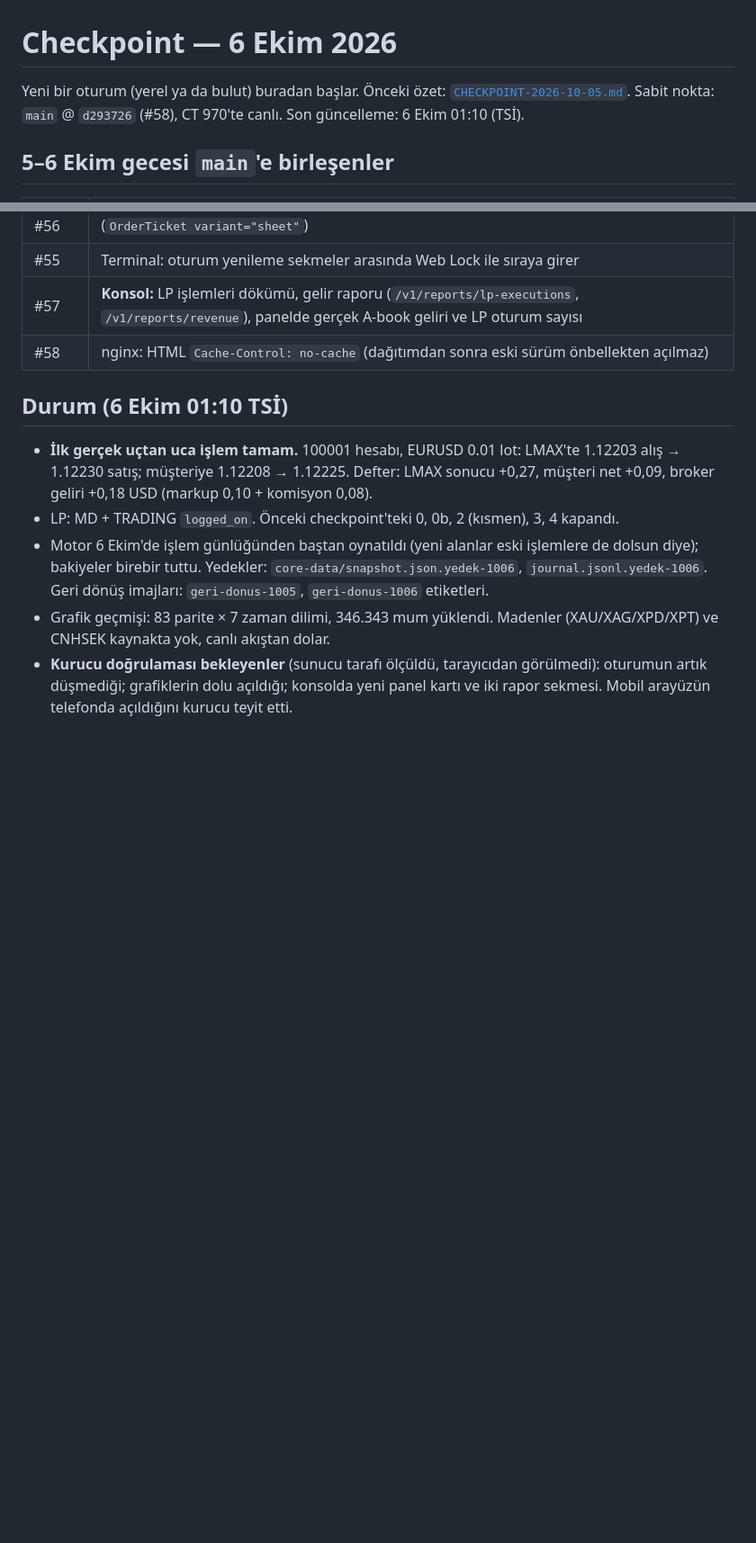
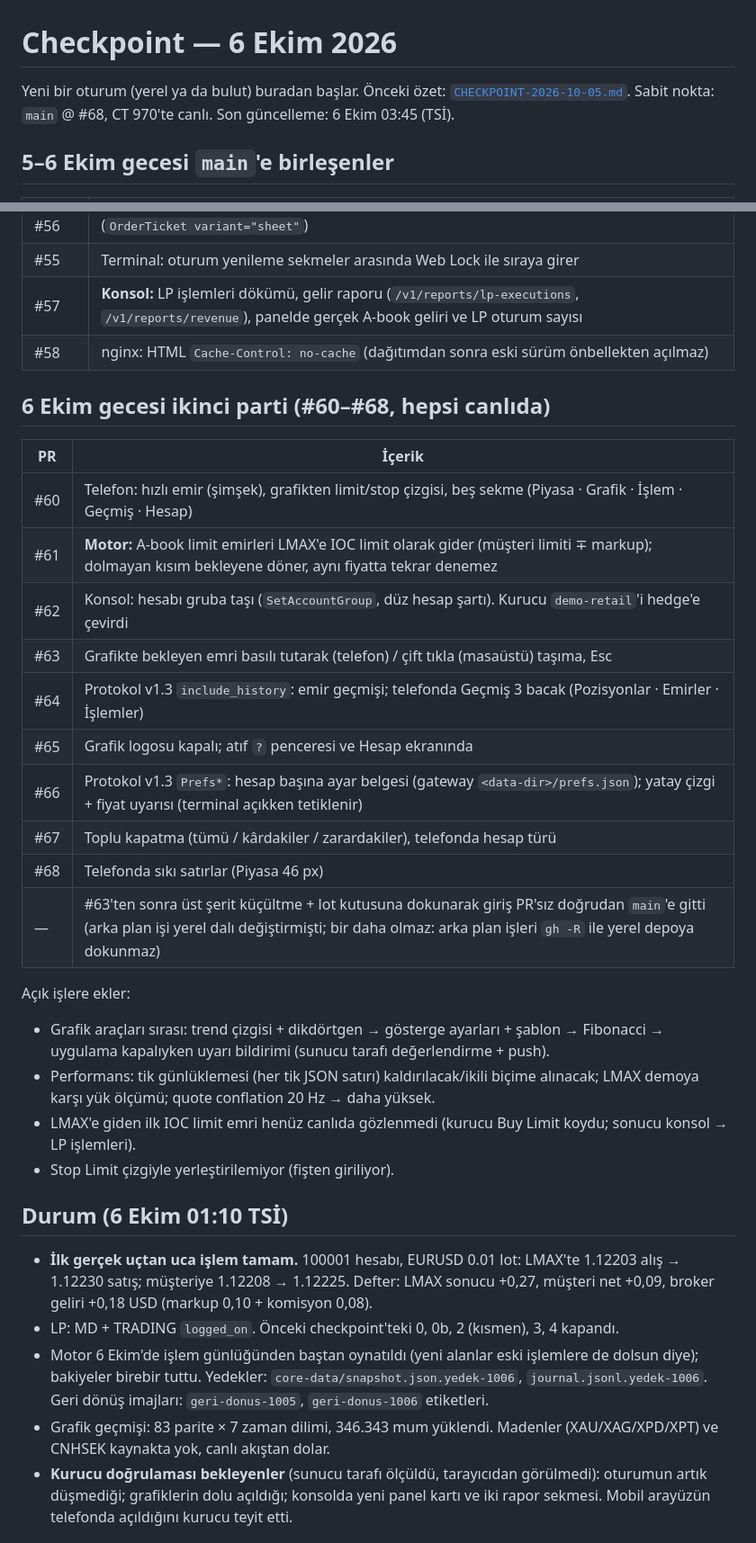
Before and after one commit to fertheoz/fxvps.ai, a Markdown page: docs/CHECKPOINT-2026-10-06.md, 2 parts joined by grey strips. Shown at 90% size. Drawn GitHub-style; blank space fills up the shorter version.

Commit message:
docs: checkpoint 2026-10-06, second batch (#60-#68)
Co-Authored-By: Claude Fable 5.1 <noreply@anthropic.com>

```diff
--- a/docs/CHECKPOINT-2026-10-06.md
+++ b/docs/CHECKPOINT-2026-10-06.md
@@ -1,7 +1,7 @@
 # Checkpoint — 6 Ekim 2026
 
 Yeni bir oturum (yerel ya da bulut) buradan başlar. Önceki özet: [`CHECKPOINT-2026-10-05.md`](CHECKPOINT-2026-10-05.md).
-Sabit nokta: `main` @ `d293726` (#58), CT 970'te canlı. Son güncelleme: 6 Ekim 01:10 (TSİ).
+Sabit nokta: `main` @ #68, CT 970'te canlı. Son güncelleme: 6 Ekim 03:45 (TSİ).
 
 ## 5–6 Ekim gecesi `main`'e birleşenler
 
@@ -15,6 +15,27 @@ Sabit nokta: `main` @ `d293726` (#58), CT 970'te canlı. Son güncelleme: 6 Ekim
 | #55 | Terminal: oturum yenileme sekmeler arasında Web Lock ile sıraya girer |
 | #57 | **Konsol:** LP işlemleri dökümü, gelir raporu (`/v1/reports/lp-executions`, `/v1/reports/revenue`), panelde gerçek A-book geliri ve LP oturum sayısı |
 | #58 | nginx: HTML `Cache-Control: no-cache` (dağıtımdan sonra eski sürüm önbellekten açılmaz) |
+
+## 6 Ekim gecesi ikinci parti (#60–#68, hepsi canlıda)
+
+| PR | İçerik |
+|---|---|
+| #60 | Telefon: hızlı emir (şimşek), grafikten limit/stop çizgisi, beş sekme (Piyasa · Grafik · İşlem · Geçmiş · Hesap) |
+| #61 | **Motor:** A-book limit emirleri LMAX'e IOC limit olarak gider (müşteri limiti ∓ markup); dolmayan kısım bekleyene döner, aynı fiyatta tekrar denemez |
+| #62 | Konsol: hesabı gruba taşı (`SetAccountGroup`, düz hesap şartı). Kurucu `demo-retail`'i hedge'e çevirdi |
+| #63 | Grafikte bekleyen emri basılı tutarak (telefon) / çift tıkla (masaüstü) taşıma, Esc |
+| #64 | Protokol v1.3 `include_history`: emir geçmişi; telefonda Geçmiş 3 bacak (Pozisyonlar · Emirler · İşlemler) |
+| #65 | Grafik logosu kapalı; atıf `?` penceresi ve Hesap ekranında |
+| #66 | Protokol v1.3 `Prefs*`: hesap başına ayar belgesi (gateway `<data-dir>/prefs.json`); yatay çizgi + fiyat uyarısı (terminal açıkken tetiklenir) |
+| #67 | Toplu kapatma (tümü / kârdakiler / zarardakiler), telefonda hesap türü |
+| #68 | Telefonda sıkı satırlar (Piyasa 46 px) |
+| — | #63'ten sonra üst şerit küçültme + lot kutusuna dokunarak giriş PR'sız doğrudan `main`'e gitti (arka plan işi yerel dalı değiştirmişti; bir daha olmaz: arka plan işleri `gh -R` ile yerel depoya dokunmaz) |
+
+Açık işlere ekler:
+- Grafik araçları sırası: trend çizgisi + dikdörtgen → gösterge ayarları + şablon → Fibonacci → uygulama kapalıyken uyarı bildirimi (sunucu tarafı değerlendirme + push).
+- Performans: tik günlüklemesi (her tik JSON satırı) kaldırılacak/ikili biçime alınacak; LMAX demoya karşı yük ölçümü; quote conflation 20 Hz → daha yüksek.
+- LMAX'e giden ilk IOC limit emri henüz canlıda gözlenmedi (kurucu Buy Limit koydu; sonucu konsol → LP işlemleri).
+- Stop Limit çizgiyle yerleştirilemiyor (fişten giriliyor).
 
 ## Durum (6 Ekim 01:10 TSİ)
 
```
